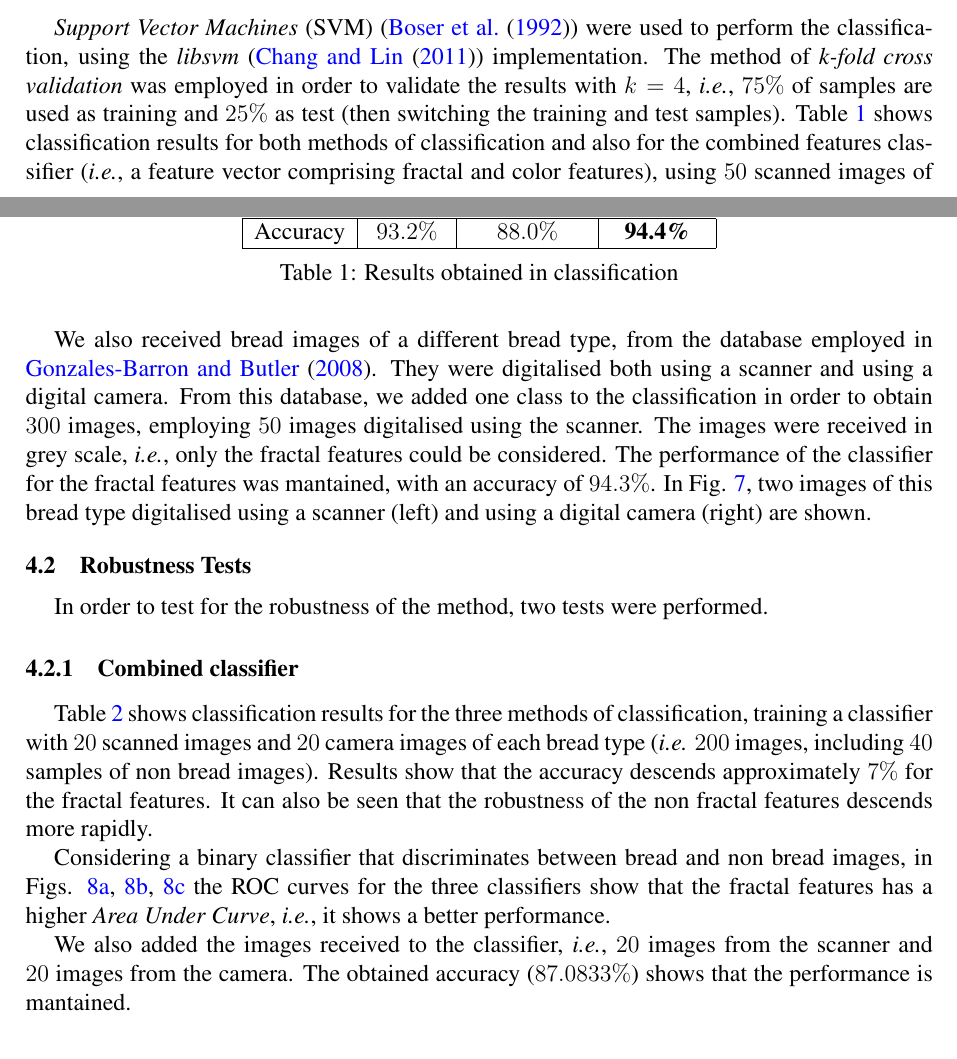
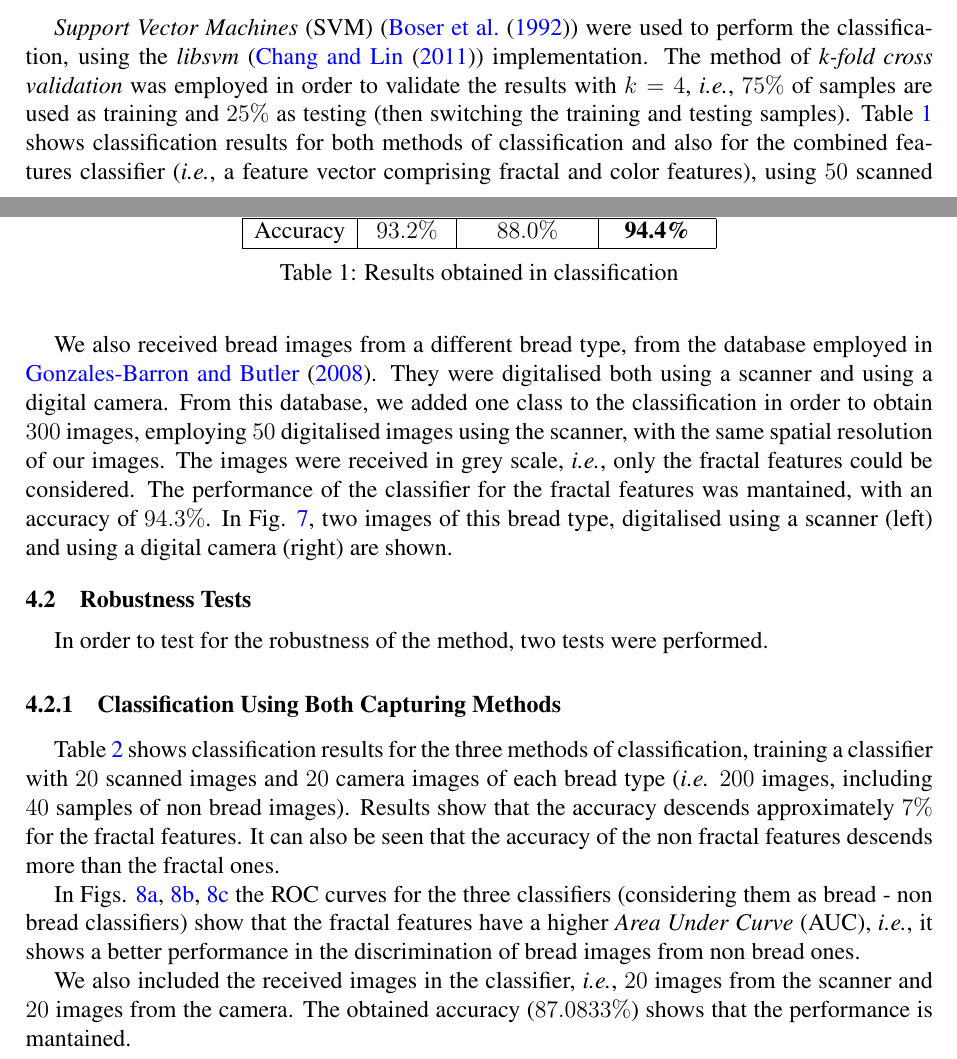
Before and after one commit to rbaravalle/mecom, a LaTeX document (baravalle.tex): two parts of pages 6 and 7 of 13, joined at a grey line, cut so that both start at the same text. Compiled offline with pdfLaTeX.

Commit message:
results section

```diff
--- a/baravalle.tex
+++ b/baravalle.tex
@@ -278,7 +278,7 @@ An unsupervised SOM of the fractal and non fractal representation of scanned ima
 \subsection{Classification}
 {\em Support Vector Machines} (SVM)~(\cite{Boser92}) were used to perform the classification, using the {\em libsvm}~(\cite{Chang2011}) implementation.
 %\subsection{Scanned Images}
-The method of {\em k-fold cross validation} was employed in order to validate the results with $k = 4$, {\em i.e.}, $75\%$ of samples are used as training and $25\%$ as test (then switching the training and test samples). Table \ref{table:tableFirstTest} shows classification results for both methods of classification and also for the combined features classifier ({\em i.e.}, a feature vector comprising fractal and color features), using $50$ scanned images of each type ({\em i.e.} $250$ images, including $50$ of non bread images, scaled to the size of the bread images, to avoid using images of different size). It can be seen that the use of non-fractal features in the images gives comparable results to that of using fractal features.
+The method of {\em k-fold cross validation} was employed in order to validate the results with $k = 4$, {\em i.e.}, $75\%$ of samples are used as training and $25\%$ as testing (then switching the training and testing samples). Table \ref{table:tableFirstTest} shows classification results for both methods of classification and also for the combined features classifier ({\em i.e.}, a feature vector comprising fractal and color features), using $50$ scanned images of each type ({\em i.e.} $250$ images, including $50$ of non bread images, scaled to the size of the bread images, to avoid using images of different size). It can be seen that the use of non-fractal features in the images gives comparable results to that of using fractal features.
 
 \begin{table}[htb]
 \centering
@@ -295,7 +295,7 @@ The method of {\em k-fold cross validation} was employed in order to validate th
 \label{table:tableFirstTest}
 \end{table}
 
-We also received bread images of a different bread type, from the database employed in \cite{Gonzales2008}. They were digitalised both using a scanner and using a digital camera. From this database, we added one class to the classification in order to obtain $300$ images, employing $50$ images digitalised using the scanner. The images were received in grey scale, {\em i.e.}, only the fractal features could be considered. The performance of the classifier for the fractal features was mantained, with an accuracy of $94.3\%$. In Fig. \ref{fig:gonzales}, two images of this bread type digitalised using a scanner (left) and using a digital camera (right) are shown.
+We also received bread images from a different bread type, from the database employed in \cite{Gonzales2008}. They were digitalised both using a scanner and using a digital camera. From this database, we added one class to the classification in order to obtain $300$ images, employing $50$ digitalised images using the scanner, with the same spatial resolution of our images. The images were received in grey scale, {\em i.e.}, only the fractal features could be considered. The performance of the classifier for the fractal features was mantained, with an accuracy of $94.3\%$. In Fig. \ref{fig:gonzales}, two images of this bread type, digitalised using a scanner (left) and using a digital camera (right) are shown.
 
 \begin{figure*}[htb]
 \centering
@@ -308,12 +308,12 @@ We also received bread images of a different bread type, from the database emplo
 \subsection{Robustness Tests}
 In order to test for the robustness of the method, two tests were performed.
 
-\subsubsection{Combined classifier}
-Table \ref{table:tableRobustnessTest1} shows classification results for the three methods of classification, training a classifier with $20$ scanned images and $20$ camera images of each bread type ({\em i.e.} $200$ images, including $40$ samples of non bread images). Results show that the accuracy descends approximately $7\%$ for the fractal features. It can also be seen that the robustness of the non fractal features descends more rapidly.
+\subsubsection{Classification Using Both Capturing Methods}
+Table \ref{table:tableRobustnessTest1} shows classification results for the three methods of classification, training a classifier with $20$ scanned images and $20$ camera images of each bread type ({\em i.e.} $200$ images, including $40$ samples of non bread images). Results show that the accuracy descends approximately $7\%$ for the fractal features. It can also be seen that the accuracy of the non fractal features descends more than the fractal ones.
 
-Considering a binary classifier that discriminates between bread and non bread images, in Figs. \ref{fig:roc}, \ref{fig:rocNF}, \ref{fig:rocCombined} the ROC curves for the three classifiers show that the fractal features has a higher {\em Area Under Curve}, {\em i.e.}, it shows a better performance.
+In Figs. \ref{fig:roc}, \ref{fig:rocNF}, \ref{fig:rocCombined} the ROC curves for the three classifiers (considering them as bread - non bread classifiers) show that the fractal features have a higher {\em Area Under Curve} (AUC), {\em i.e.}, it shows a better performance in the discrimination of bread images from non bread ones.
 
-We also added the images received to the classifier, {\em i.e.}, $20$ images from the scanner and $20$ images from the camera. The obtained accuracy ($87.0833\%$) shows that the performance is mantained.
+We also included the received images in the classifier, {\em i.e.}, $20$ images from the scanner and $20$ images from the camera. The obtained accuracy ($87.0833\%$) shows that the performance is mantained.
 
 \begin{table}[htb]
 \centering
```
Also changed, not shown: baravalle.tex (2 more changed lines).
